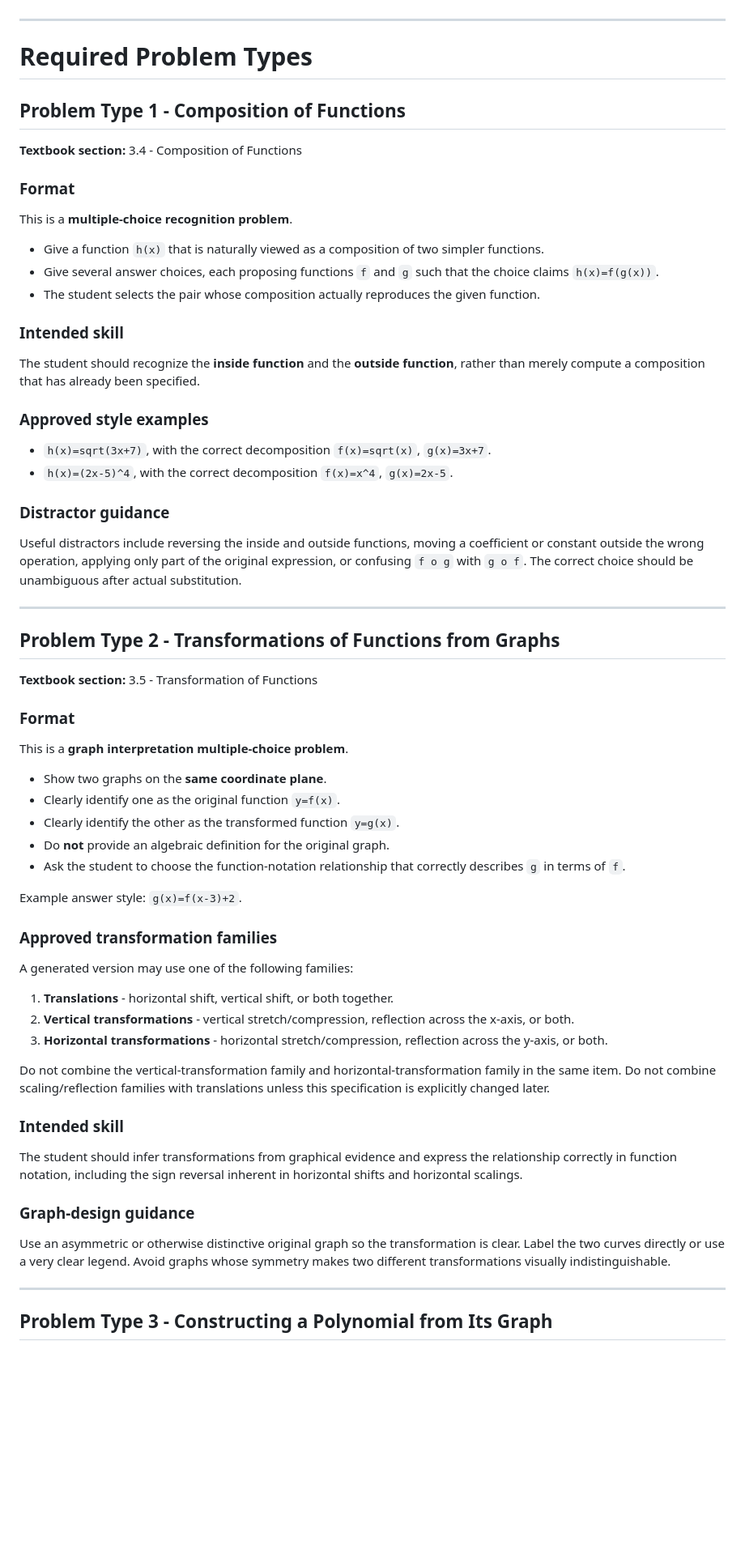
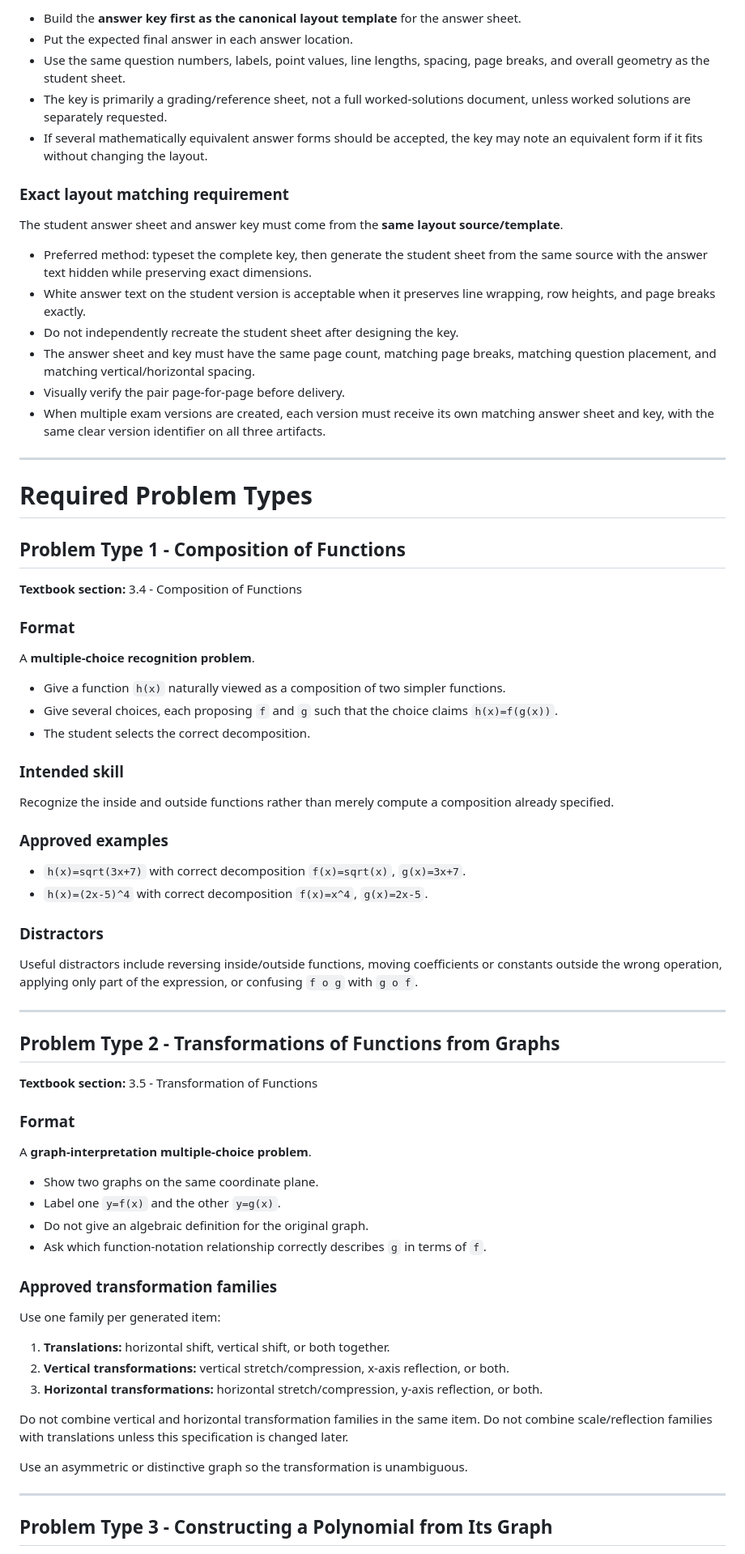
Before and after one commit to jeremykastine/101, a Markdown page: final-exam-specifications.md, the part around one of its changes. Shown at 81% size. GitHub-like rendering; blank space fills up the shorter version.

```diff
--- a/final-exam-specifications.md
+++ b/final-exam-specifications.md
@@ -46,3 +68,19 @@ Randomization will inevitably create some natural variation in difficulty. Gener
+- Build the **answer key first as the canonical layout template** for the answer sheet.
+- Put the expected final answer in each answer location.
+- Use the same question numbers, labels, point values, line lengths, spacing, page breaks, and overall geometry as the student sheet.
+- The key is primarily a grading/reference sheet, not a full worked-solutions document, unless worked solutions are separately requested.
+- If several mathematically equivalent answer forms should be accepted, the key may note an equivalent form if it fits without changing the layout.
+
+### Exact layout matching requirement
+
+The student answer sheet and answer key must come from the **same layout source/template**.
+
+- Preferred method: typeset the complete key, then generate the student sheet from the same source with the answer text hidden while preserving exact dimensions.
+- White answer text on the student version is acceptable when it preserves line wrapping, row heights, and page breaks exactly.
+- Do not independently recreate the student sheet after designing the key.
+- The answer sheet and key must have the same page count, matching page breaks, matching question placement, and matching vertical/horizontal spacing.
+- Visually verify the pair page-for-page before delivery.
+- When multiple exam versions are created, each version must receive its own matching answer sheet and key, with the same clear version identifier on all three artifacts.
 
 ---
 
@@ -54,24 +92,24 @@ Randomization will inevitably create some natural variation in difficulty. Gener
 
 ### Format
 
-This is a **multiple-choice recognition problem**.
+A **multiple-choice recognition problem**.
 
-- Give a function `h(x)` that is naturally viewed as a composition of two simpler functions.
-- Give several answer choices, each proposing functions `f` and `g` such that the choice claims `h(x)=f(g(x))`.
-- The student selects the pair whose composition actually reproduces the given function.
+- Give a function `h(x)` naturally viewed as a composition of two simpler functions.
+- Give several choices, each proposing `f` and `g` such that the choice claims `h(x)=f(g(x))`.
+- The student selects the correct decomposition.
 
 ### Intended skill
 
-The student should recognize the **inside function** and the **outside function**, rather than merely compute a composition that has already been specified.
+Recognize the inside and outside functions rather than merely compute a composition already specified.
 
-### Approved style examples
+### Approved examples
 
-- `h(x)=sqrt(3x+7)`, with the correct decomposition `f(x)=sqrt(x)`, `g(x)=3x+7`.
-- `h(x)=(2x-5)^4`, with the correct decomposition `f(x)=x^4`, `g(x)=2x-5`.
+- `h(x)=sqrt(3x+7)` with correct decomposition `f(x)=sqrt(x)`, `g(x)=3x+7`.
+- `h(x)=(2x-5)^4` with correct decomposition `f(x)=x^4`, `g(x)=2x-5`.
 
-### Distractor guidance
+### Distractors
 
-Useful distractors include reversing the inside and outside functions, moving a coefficient or constant outside the wrong operation, applying only part of the original expression, or confusing `f o g` with `g o f`. The correct choice should be unambiguous after actual substitution.
+Useful distractors include reversing inside/outside functions, moving coefficients or constants outside the wrong operation, applying only part of the expression, or confusing `f o g` with `g o f`.
 
 ---
 
@@ -81,33 +119,24 @@ Useful distractors include reversing the inside and outside functions, moving a
 
 ### Format
 
-This is a **graph interpretation multiple-choice problem**.
+A **graph-interpretation multiple-choice problem**.
 
-- Show two graphs on the **same coordinate plane**.
-- Clearly identify one as the original function `y=f(x)`.
-- Clearly identify the other as the transformed function `y=g(x)`.
-- Do **not** provide an algebraic definition for the original graph.
-- Ask the student to choose the function-notation relationship that correctly describes `g` in terms of `f`.
-
-Example answer style: `g(x)=f(x-3)+2`.
+- Show two graphs on the same coordinate plane.
+- Label one `y=f(x)` and the other `y=g(x)`.
+- Do not give an algebraic definition for the original graph.
+- Ask which function-notation relationship correctly describes `g` in terms of `f`.
 
 ### Approved transformation families
 
-A generated version may use one of the following families:
+Use one family per generated item:
 
-1. **Translations** - horizontal shift, vertical shift, or both together.
-2. **Vertical transformations** - vertical stretch/compression, reflection across the x-axis, or both.
-3. **Horizontal transformations** - horizontal stretch/compression, reflection across the y-axis, or both.
+1. **Translations:** horizontal shift, vertical shift, or both together.
+2. **Vertical transformations:** vertical stretch/compression, x-axis reflection, or both.
+3. **Horizontal transformations:** horizontal stretch/compression, y-axis reflection, or both.
 
-Do not combine the vertical-transformation family and horizontal-transformation family in the same item. Do not combine scaling/reflection families with translations unless this specification is explicitly changed later.
+Do not combine vertical and horizontal transformation families in the same item. Do not combine scale/reflection families with translations unless this specification is changed later.
 
-### Intended skill
-
-The student should infer transformations from graphical evidence and express the relationship correctly in function notation, including the sign reversal inherent in horizontal shifts and horizontal scalings.
-
-### Graph-design guidance
-
-Use an asymmetric or otherwise distinctive original graph so the transformation is clear. Label the two curves directly or use a very clear legend. Avoid graphs whose symmetry makes two different transformations visually indistinguishable.
+Use an asymmetric or distinctive graph so the transformation is unambiguous.
 
 ---
 
```
Also changed, not shown: other parts of final-exam-specifications.md (+175 -176 lines).
